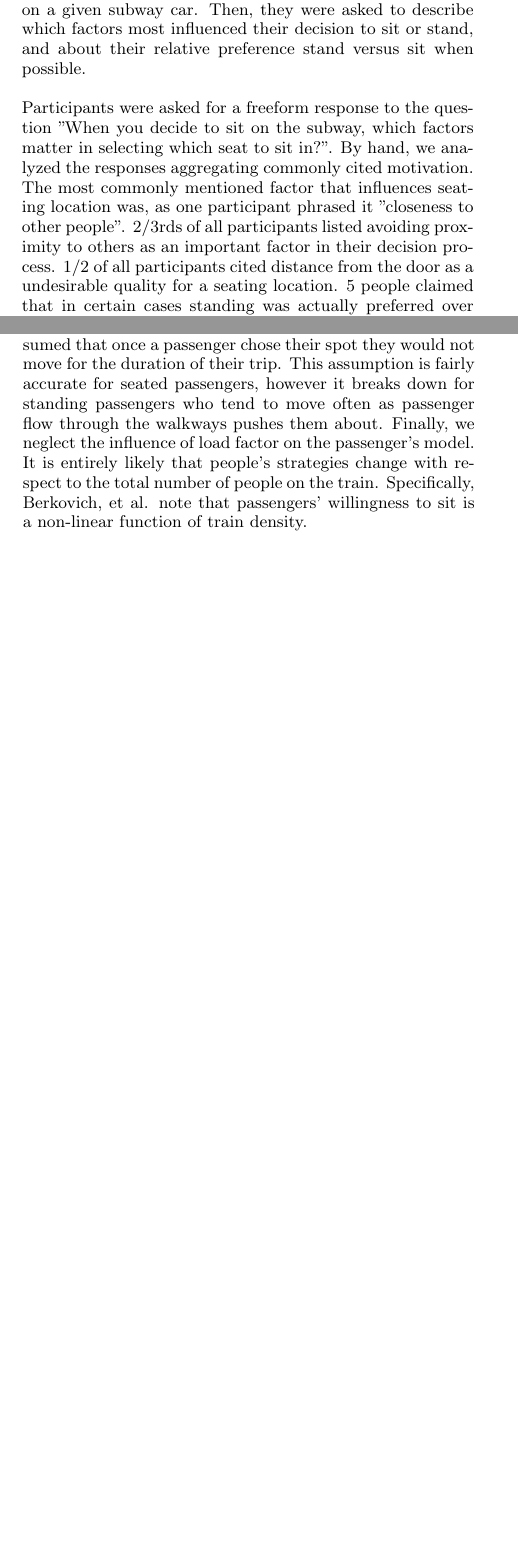
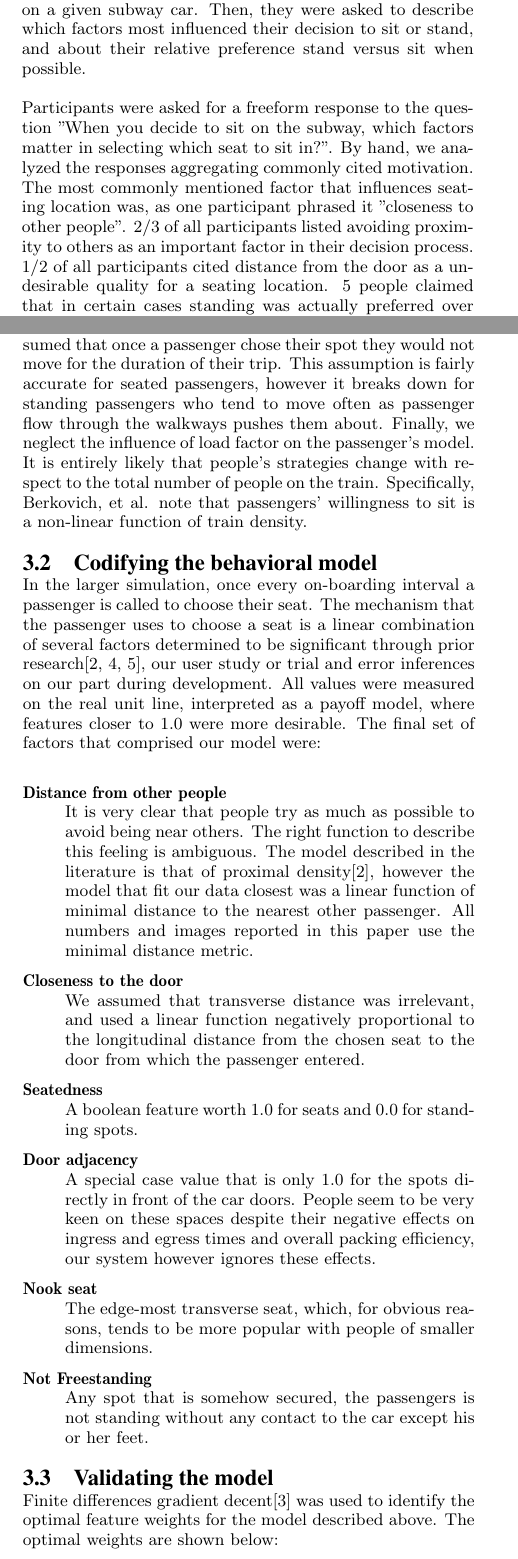
Before and after one commit to dgopstein/non-zero-subway, a LaTeX paper (paper/subway.tex): two parts of the columns of pages 1 and 2 of 2 before the commit and two parts of the columns of pages 1 and 2 of 3 after it, joined at a grey line, cut so that both start at the same text, the shorter picture padded with empty space. Compiled offline with pdfLaTeX.

Commit message:
Simulation

```diff
--- a/paper/subway.tex
+++ b/paper/subway.tex
@@ -38,7 +38,7 @@ The most significant data set used to build the decision model was that provided
 \subsection{Decision Motivation Survey}
 In order to inform the design of our passenger decision model, we solicited descriptions of 12 subway passenger's own thoughts on where they choose to sit or stand, and why they made those decisions. The survey was broken up into two sections. First, the participants were asked rank, in order of preference, which seats or standing positions they preferred on a given subway car. Then, they were asked to describe which factors most influenced their decision to sit or stand, and about their relative preference stand versus sit when possible.
 
-Participants were asked for a freeform response to the question "When you decide to sit on the subway, which factors matter in selecting which seat to sit in?". By hand, we analyzed the responses aggregating commonly cited motivation. The most commonly mentioned factor that influences seating location was, as one participant phrased it "closeness to other people". 2/3rds of all participants listed avoiding proximity to others as an important factor in their decision process. 1/2 of all participants cited distance from the door as a undesirable quality for a seating location. 5 people claimed that in certain cases standing was actually preferred over sitting. Other comments that were listed less frequently, or with less emphasis were complaints such as "minimize contact with w/all surfaces", "facing forward", "I won't sit to give women \& elderly space to sit", "leg room is a large consideration because of my height", "Is the person I'd sit next to a junky, pervert or someone abnormally smelly?"
+Participants were asked for a freeform response to the question "When you decide to sit on the subway, which factors matter in selecting which seat to sit in?". By hand, we analyzed the responses aggregating commonly cited motivation. The most commonly mentioned factor that influences seating location was, as one participant phrased it "closeness to other people". 2/3 of all participants listed avoiding proximity to others as an important factor in their decision process. 1/2 of all participants cited distance from the door as a undesirable quality for a seating location. 5 people claimed that in certain cases standing was actually preferred over sitting. Other comments that were listed less frequently, or with less emphasis were complaints such as "minimize contact with w/all surfaces", "facing forward", "I won't sit to give women \& elderly space to sit", "leg room is a large consideration because of my height", "Is the person I'd sit next to a junky, pervert or someone abnormally smelly?"
 
 \begin{figure}[h!]
 \includegraphics[width=\linewidth]{survey_response}
@@ -51,6 +51,27 @@ Our self report data was designed specifically to illustrate the qualitative tho
 \subsection{Modeling the environment}
 The subway ecosystem, like many real-world environments, have to many incidental variables to make an intuitively interesting model. We tried to abstract the subway system as much as possible while retaining the salient details for the problem at hand. At the center of our simulation was the subway car itself. The designs of the cars in our study were taken directly from the descriptions used in data acquisition from Berkovich, et al. In their model the subway car floor plan is discretized into a grid of 1 person by 1 person squares, each representing either a seat or standing space (or inaccessible region, such as the conductors booth). Each square on the grid maybe occupied by exactly 0 or 1 persons, in our model crowding effects do not influence personal space beyond that level of granularity. Given our somewhat limited data, aside from one or two experiments testing differences between males and females, we did not segment passengers and generated only a single model which represents the thought process of an average individual. On- and off-boarding of passengers was modeled as closely as possible to our observed data, but since the data did not specify which doors passengers arrived from, we chose to assume that each passenger came in through the nearest door. This assumption is obviously false occasionally, but the resultant simulation based on learning from this assumption did still exhibit the behavior of walking as far as necessary to satisfy the simulated passenger if other factors seemed more pertinent than distance from the entrance door. In real life passengers exiting a train car and new passengers entering must both negotiate for right of way through the car door. In our simulation we limit the effects of these traffic jams in several ways. First we instantly off board all exiting passengers, they don't "exit", they just vanish. Secondly, all on boarding passengers are serialized, each passenger gets a turn to select their seat without fending off other passengers. Thirdly, passengers do not have to walk past other passengers, a cluster of people standing by the door does not hinder progress to the center of the train. We also assumed that once a passenger chose their spot they would not move for the duration of their trip. This assumption is fairly accurate for seated passengers, however it breaks down for standing passengers who tend to move often as passenger flow through the walkways pushes them about. Finally, we neglect the influence of load factor on the passenger's model. It is entirely likely that people's strategies change with respect to the total number of people on the train. Specifically, Berkovich, et al. note that passengers' willingness to sit is a non-linear function of train density.
 
+\subsection{Codifying the behavioral model}
+In the larger simulation, once every on-boarding interval a passenger is called to choose their seat. The mechanism that the passenger uses to choose a seat is a linear combination of several factors determined to be significant through prior research\cite{evans2007crowding, hai1982sex, maines1979ecological}, our user study or trial and error inferences on our part during development. All values were measured on the real unit line, interpreted as a payoff model, where features closer to 1.0 were more desirable. The final set of factors that comprised our model were:
+
+\begin{description}
+  \item[Distance from other people] \hfill \\
+  It is very clear that people try as much as possible to avoid being near others. The right function to describe this feeling is ambiguous. The model described in the literature is that of proximal density\cite{evans2007crowding}, however the model that fit our data closest was a linear function of minimal distance to the nearest other passenger. All numbers and images reported in this paper use the minimal distance metric.
+  \item[Closeness to the door] \hfill \\
+  We assumed that transverse distance was irrelevant, and used a linear function negatively proportional to the longitudinal distance from the chosen seat to the door from which the passenger entered.
+  \item[Seatedness] \hfill \\
+  A boolean feature worth 1.0 for seats and 0.0 for standing spots.
+  \item[Door adjacency] \hfill \\
+  A special case value that is only 1.0 for the spots directly in front of the car doors. People seem to be very keen on these spaces despite their negative effects on ingress and egress times and overall packing efficiency, our system however ignores these effects.
+  \item[Nook seat] \hfill \\
+  The edge-most transverse seat, which, for obvious reasons, tends to be more popular with people of smaller dimensions.
+  \item[Not Freestanding] \hfill \\
+  Any spot that is somehow secured, the passengers is not standing without any contact to the car except his or her feet.
+\end{description}
+
+\subsection{Validating the model}
+  Finite differences gradient decent\cite{flaxman2005online} was used to identify the optimal feature weights for the model described above. The optimal weights are shown below:
+
 
 \section{Results and Discussions}
 Through user studies, surveys and predictive modeling we developed an object that mimics the behavior of passengers on the R68 subway car.
```
Also changed, not shown: paper/subway.bib (+9 -0 lines).
